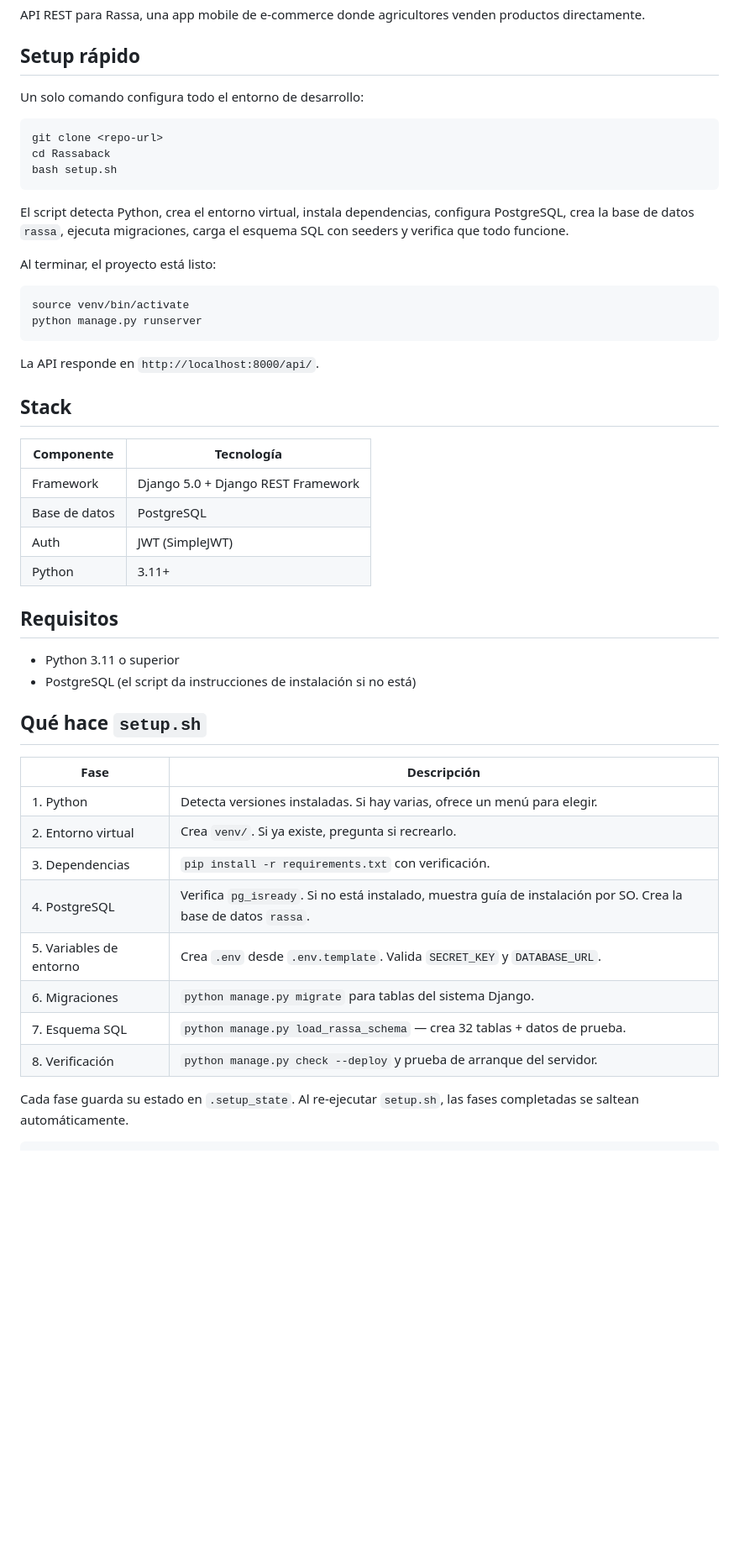
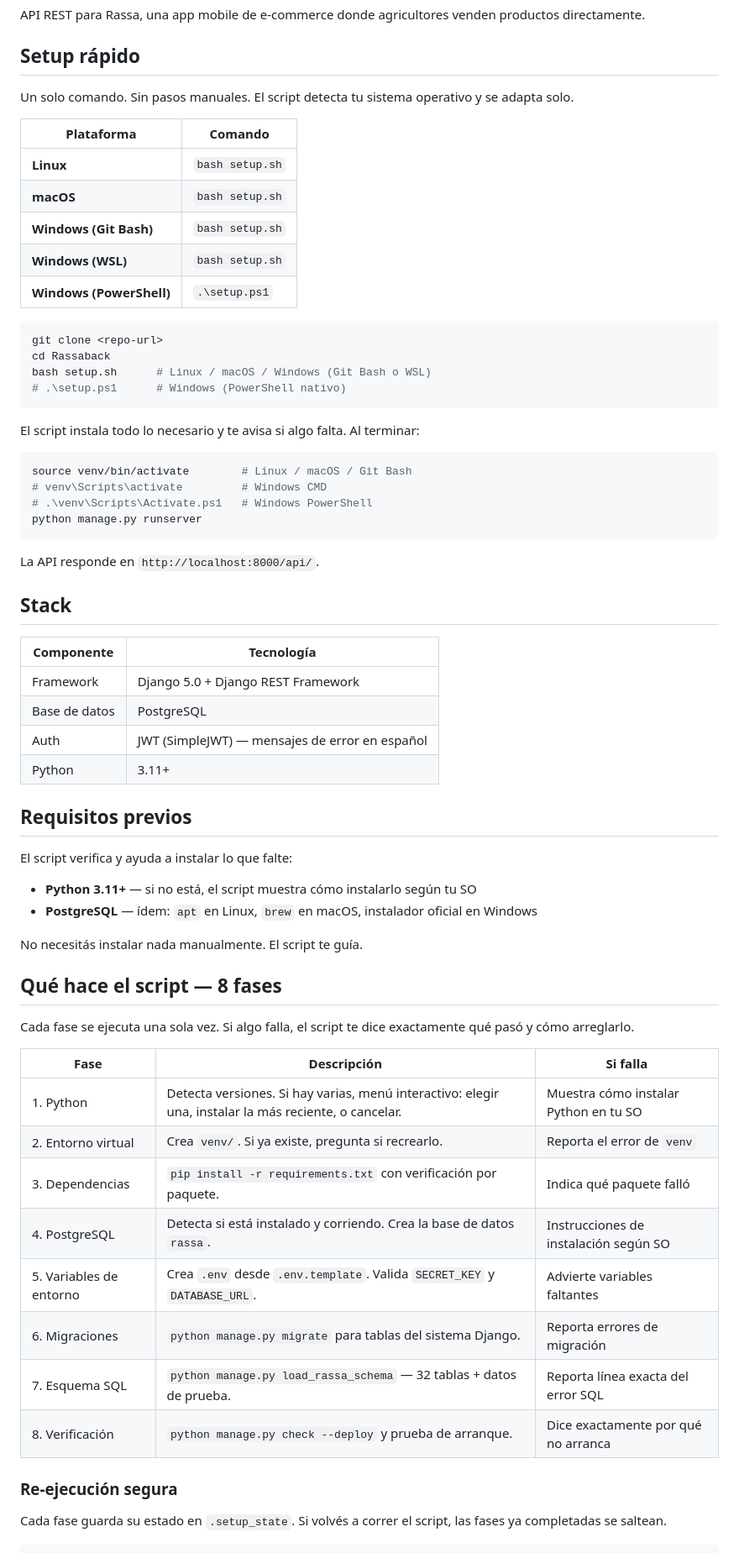
Before and after one commit to RassaJala/rassa_back, a Markdown page: README.md, the part around one of its changes. Shown at 84% size. Rendered like a GitHub page; blank space fills up the shorter version.

Commit message:
docs(readme): aplicar cognitive-doc-design con soporte cross-platform completo

````diff
--- a/README.md
+++ b/README.md
@@ -4,20 +4,29 @@ API REST para Rassa, una app mobile de e-commerce donde agricultores venden prod
 
 ## Setup rápido
 
-Un solo comando configura todo el entorno de desarrollo:
+Un solo comando. Sin pasos manuales. El script detecta tu sistema operativo y se adapta solo.
+
+| Plataforma | Comando |
+|---|---|
+| **Linux** | `bash setup.sh` |
+| **macOS** | `bash setup.sh` |
+| **Windows (Git Bash)** | `bash setup.sh` |
+| **Windows (WSL)** | `bash setup.sh` |
+| **Windows (PowerShell)** | `.\setup.ps1` |
 
 ```bash
 git clone <repo-url>
 cd Rassaback
-bash setup.sh
+bash setup.sh      # Linux / macOS / Windows (Git Bash o WSL)
+# .\setup.ps1      # Windows (PowerShell nativo)
 ```
 
-El script detecta Python, crea el entorno virtual, instala dependencias, configura PostgreSQL, crea la base de datos `rassa`, ejecuta migraciones, carga el esquema SQL con seeders y verifica que todo funcione.
-
-Al terminar, el proyecto está listo:
+El script instala todo lo necesario y te avisa si algo falta. Al terminar:
 
 ```bash
-source venv/bin/activate
+source venv/bin/activate        # Linux / macOS / Git Bash
+# venv\Scripts\activate         # Windows CMD
+# .\venv\Scripts\Activate.ps1   # Windows PowerShell
 python manage.py runserver
 ```
 
@@ -29,27 +38,35 @@ La API responde en `http://localhost:8000/api/`.
 |------------|-----------|
 | Framework | Django 5.0 + Django REST Framework |
 | Base de datos | PostgreSQL |
-| Auth | JWT (SimpleJWT) |
+| Auth | JWT (SimpleJWT) — mensajes de error en español |
 | Python | 3.11+ |
 
-## Requisitos
+## Requisitos previos
 
-- Python 3.11 o superior
-- PostgreSQL (el script da instrucciones de instalación si no está)
+El script verifica y ayuda a instalar lo que falte:
 
-## Qué hace `setup.sh`
+- **Python 3.11+** — si no está, el script muestra cómo instalarlo según tu SO
+- **PostgreSQL** — ídem: `apt` en Linux, `brew` en macOS, instalador oficial en Windows
 
-| Fase | Descripción |
-|------|-------------|
-| 1. Python | Detecta versiones instaladas. Si hay varias, ofrece un menú para elegir. |
-| 2. Entorno virtual | Crea `venv/`. Si ya existe, pregunta si recrearlo. |
-| 3. Dependencias | `pip install -r requirements.txt` con verificación. |
-| 4. PostgreSQL | Verifica `pg_isready`. Si no está instalado, muestra guía de instalación por SO. Crea la base de datos `rassa`. |
-| 5. Variables de entorno | Crea `.env` desde `.env.template`. Valida `SECRET_KEY` y `DATABASE_URL`. |
-| 6. Migraciones | `python manage.py migrate` para tablas del sistema Django. |
-| 7. Esquema SQL | `python manage.py load_rassa_schema` — crea 32 tablas + datos de prueba. |
-| 8. Verificación | `python manage.py check --deploy` y prueba de arranque del servidor. |
+No necesitás instalar nada manualmente. El script te guía.
 
-Cada fase guarda su estado en `.setup_state`. Al re-ejecutar `setup.sh`, las fases completadas se saltean automáticamente.
+## Qué hace el script — 8 fases
+
+Cada fase se ejecuta una sola vez. Si algo falla, el script te dice exactamente qué pasó y cómo arreglarlo.
+
+| Fase | Descripción | Si falla |
+|------|-------------|----------|
+| 1. Python | Detecta versiones. Si hay varias, menú interactivo: elegir una, instalar la más reciente, o cancelar. | Muestra cómo instalar Python en tu SO |
+| 2. Entorno virtual | Crea `venv/`. Si ya existe, pregunta si recrearlo. | Reporta el error de `venv` |
+| 3. Dependencias | `pip install -r requirements.txt` con verificación por paquete. | Indica qué paquete falló |
+| 4. PostgreSQL | Detecta si está instalado y corriendo. Crea la base de datos `rassa`. | Instrucciones de instalación según SO |
+| 5. Variables de entorno | Crea `.env` desde `.env.template`. Valida `SECRET_KEY` y `DATABASE_URL`. | Advierte variables faltantes |
+| 6. Migraciones | `python manage.py migrate` para tablas del sistema Django. | Reporta errores de migración |
+| 7. Esquema SQL | `python manage.py load_rassa_schema` — 32 tablas + datos de prueba. | Reporta línea exacta del error SQL |
+| 8. Verificación | `python manage.py check --deploy` y prueba de arranque. | Dice exactamente por qué no arranca |
+
+### Re-ejecución segura
+
+Cada fase guarda su estado en `.setup_state`. Si volvés a correr el script, las fases ya completadas se saltean.
 
 ```bash
````
Also changed, not shown: other parts of README.md (+30 -27 lines).
